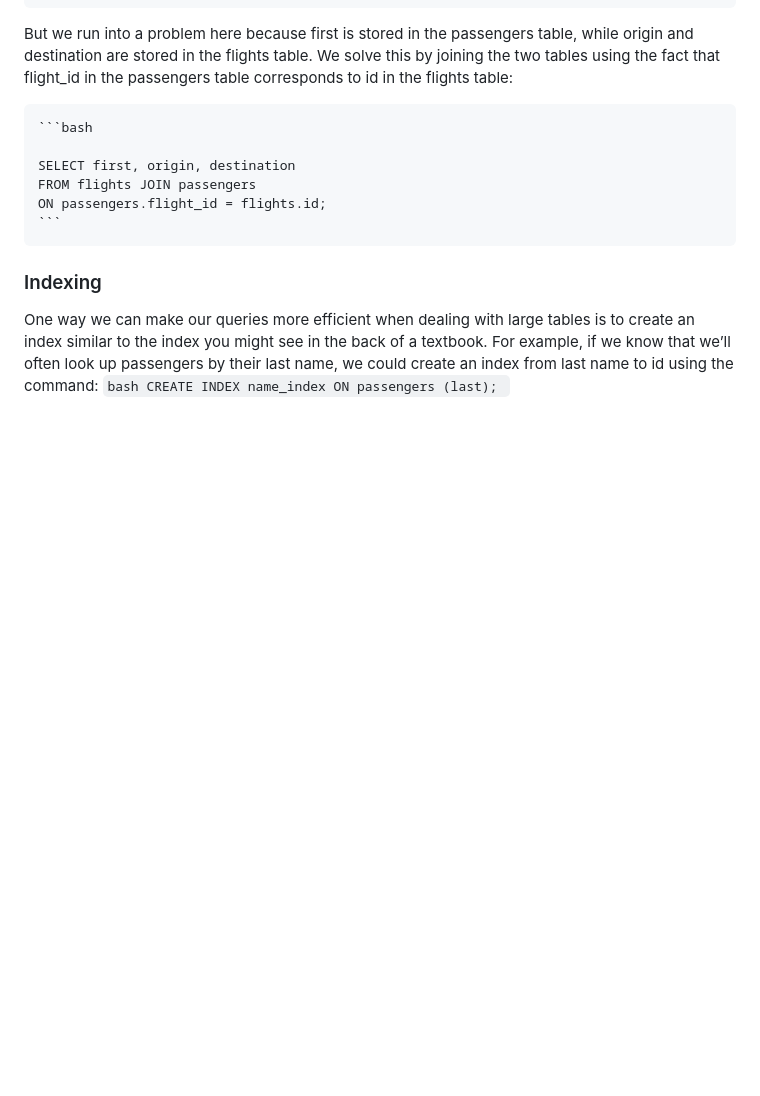
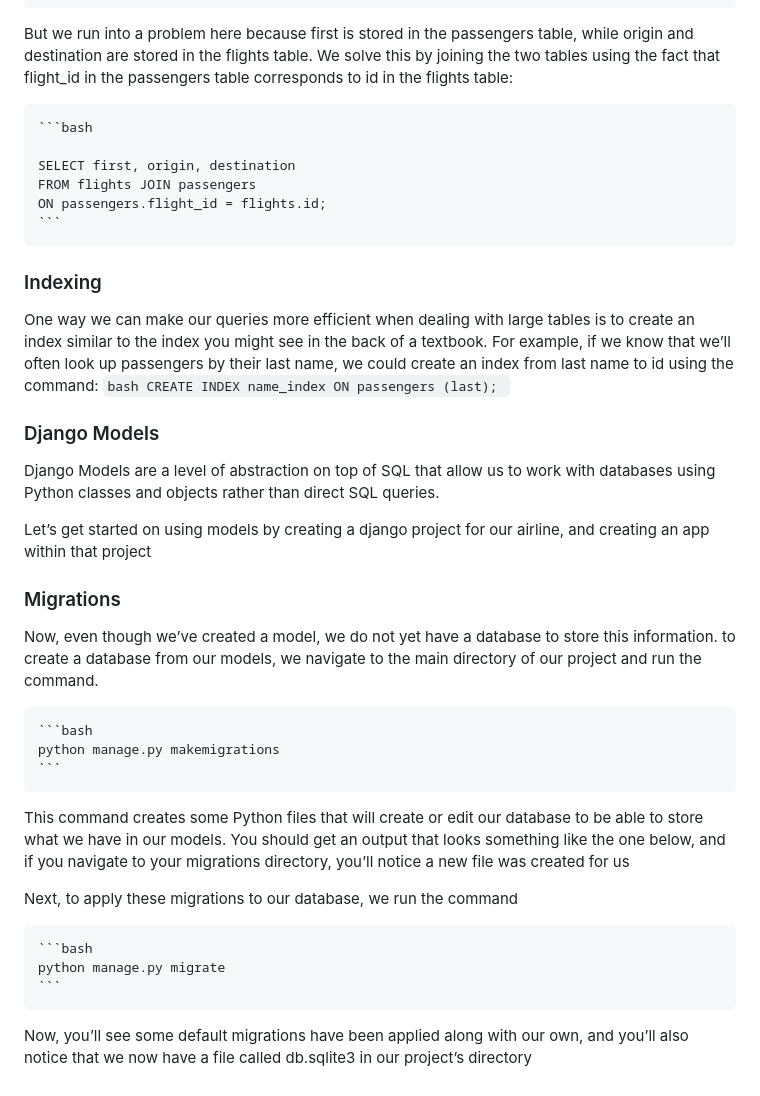
Before and after one commit to abduhafiz1993/Django-Framework-, a Markdown page: model_migration/README.md, the part around the change. Rendered like a GitHub page; blank space fills up the shorter version.

Commit message:
update shell

````diff
--- a/model_migration/README.md
+++ b/model_migration/README.md
@@ -174,3 +174,29 @@ One way we can make our queries more efficient when dealing with large tables is
     ```bash
     CREATE INDEX name_index ON passengers (last);
     ```
+
+### Django Models
+
+Django Models are a level of abstraction on top of SQL that allow us to work with databases using Python classes and objects rather than direct SQL queries.
+
+Let’s get started on using models by creating a django project for our airline, and creating an app within that project
+
+### Migrations
+
+
+Now, even though we’ve created a model, we do not yet have a database to store this information. to create a database from our models, we navigate to the main directory of our project and run the command.
+
+    ```bash
+    python manage.py makemigrations
+    ```
+
+This command creates some Python files that will create or edit our database to be able to store what we have in our models. You should get an output that looks something like the one below, and if you navigate to your migrations directory, you’ll notice a new file was created for us
+
+
+Next, to apply these migrations to our database, we run the command
+
+    ```bash
+    python manage.py migrate
+    ```
+
+Now, you’ll see some default migrations have been applied along with our own, and you’ll also notice that we now have a file called db.sqlite3 in our project’s directory
````
